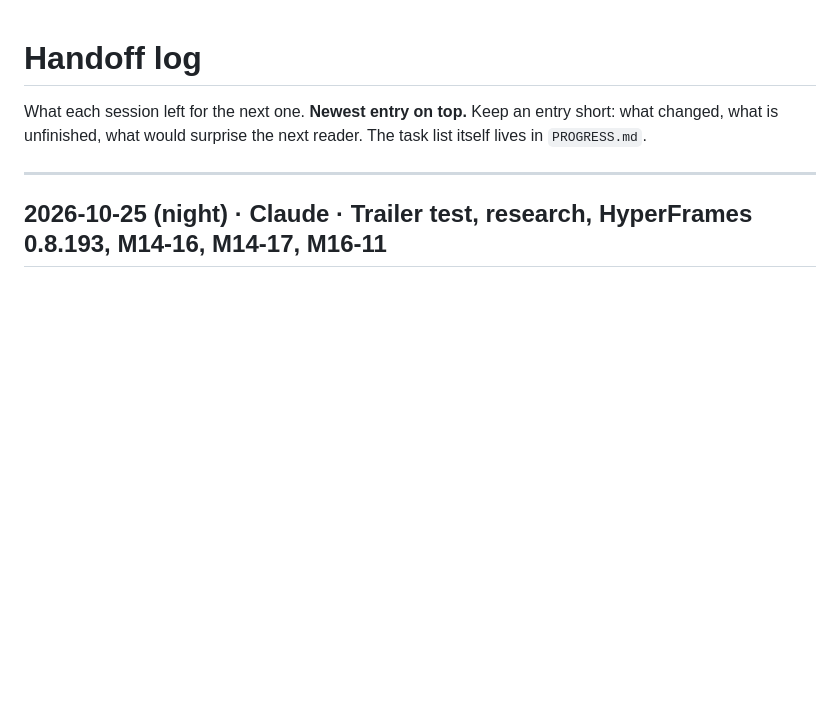
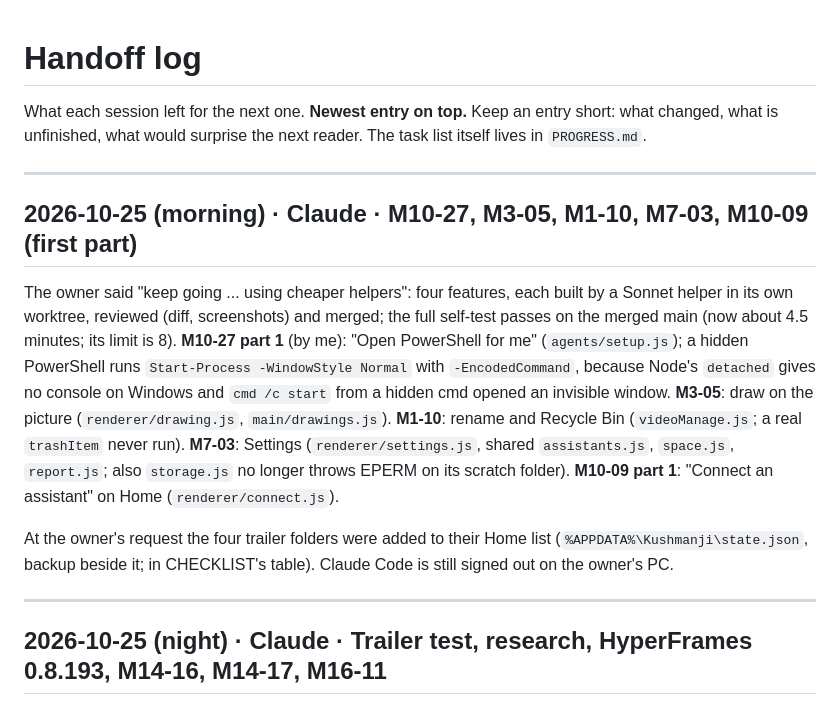
Before and after one commit to webziko/kushmanji, a Markdown page: docs/HANDOFF.md, the part around the change. GitHub-like rendering; blank space fills up the shorter version.

Commit message:
docs: the morning's features for the owner and the next session
Co-Authored-By: Claude Opus 5.5 <noreply@anthropic.com>

```diff
--- a/docs/HANDOFF.md
+++ b/docs/HANDOFF.md
@@ -2,6 +2,23 @@
 
 What each session left for the next one. **Newest entry on top.** Keep an entry short: what changed, what is
 unfinished, what would surprise the next reader. The task list itself lives in `PROGRESS.md`.
+
+---
+
+## 2026-10-25 (morning) · Claude · M10-27, M3-05, M1-10, M7-03, M10-09 (first part)
+
+The owner said "keep going ... using cheaper helpers": four features, each built by a Sonnet helper in its own
+worktree, reviewed (diff, screenshots) and merged; the full self-test passes on the merged main (now about 4.5
+minutes; its limit is 8). **M10-27 part 1** (by me): "Open PowerShell for me" (`agents/setup.js`); a hidden
+PowerShell runs `Start-Process -WindowStyle Normal` with `-EncodedCommand`, because Node's `detached` gives no
+console on Windows and `cmd /c start` from a hidden cmd opened an invisible window. **M3-05**: draw on the
+picture (`renderer/drawing.js`, `main/drawings.js`). **M1-10**: rename and Recycle Bin (`videoManage.js`; a
+real `trashItem` never run). **M7-03**: Settings (`renderer/settings.js`, shared `assistants.js`, `space.js`,
+`report.js`; also `storage.js` no longer throws EPERM on its scratch folder). **M10-09 part 1**: "Connect an
+assistant" on Home (`renderer/connect.js`).
+
+At the owner's request the four trailer folders were added to their Home list (`%APPDATA%\Kushmanji\state.json`,
+backup beside it; in CHECKLIST's table). Claude Code is still signed out on the owner's PC.
 
 ---
 
```
Also changed, not shown: CHECKLIST.md (+2 -0 lines).
